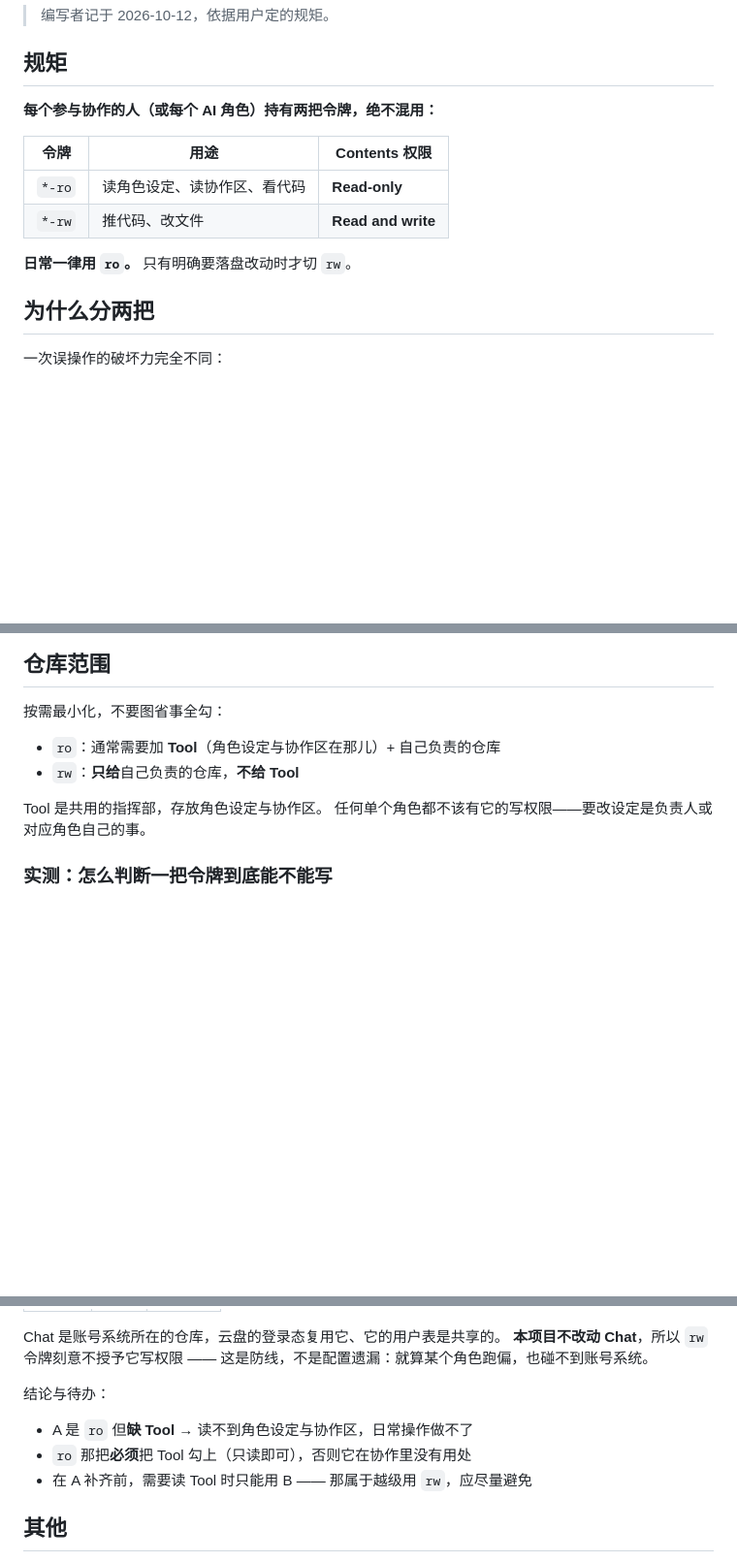
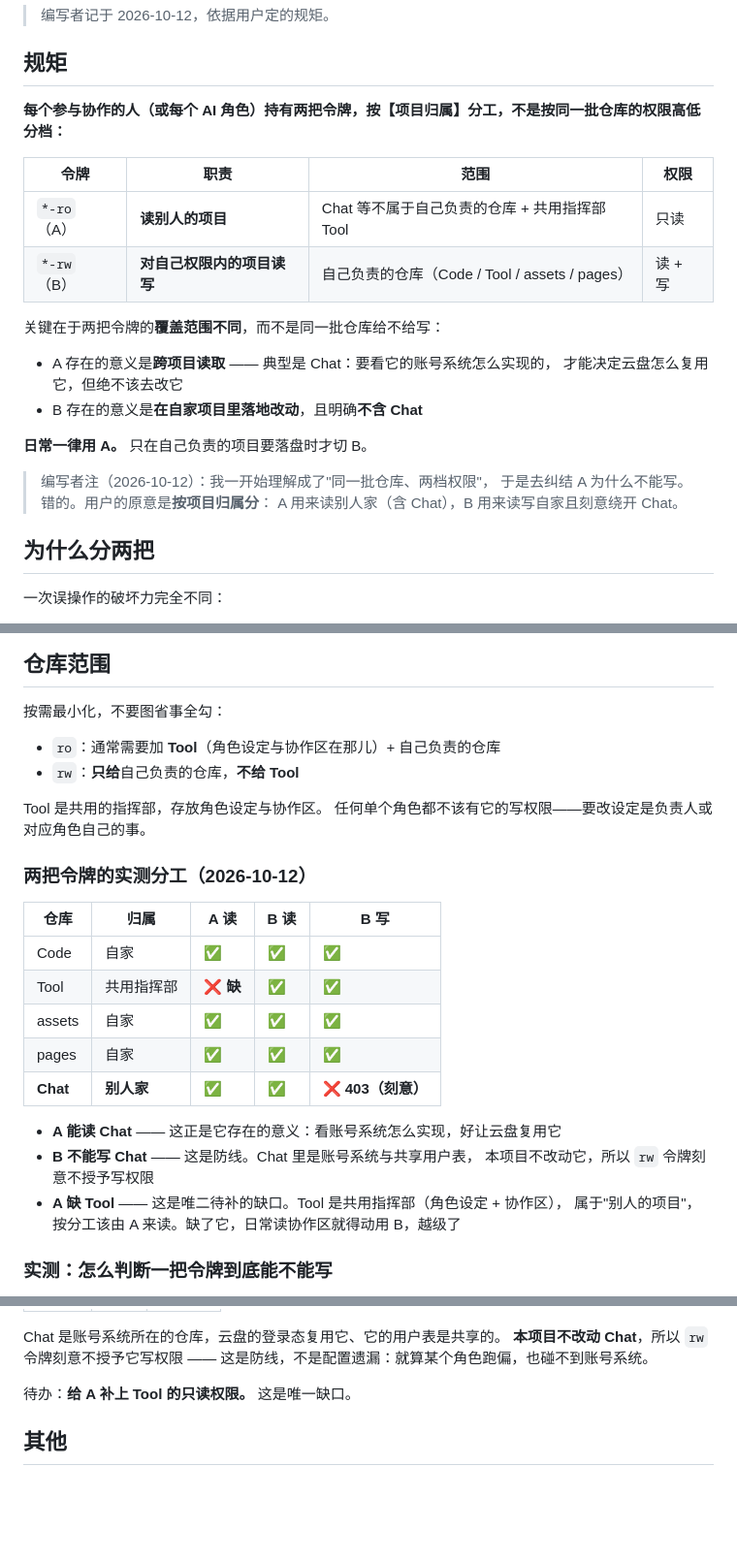
Before and after one commit to liuyiming2024/Code, a Markdown page: docs/令牌规范.md, 3 parts joined by grey strips. Shown at 97% size. Drawn GitHub-style; blank space fills up the shorter version.

Commit message:
修正令牌规范：两把令牌是按【项目归属】分工（A 读别人家含 Chat，B 读写自家且绕开 Chat），不是同一批仓库的两档权限。记录我之前的理解偏差与实测分工表

```diff
--- a/docs/令牌规范.md
+++ b/docs/令牌规范.md
@@ -4,14 +4,24 @@
 
 ## 规矩
 
-**每个参与协作的人（或每个 AI 角色）持有两把令牌，绝不混用：**
+**每个参与协作的人（或每个 AI 角色）持有两把令牌，按【项目归属】分工，不是按同一批仓库的权限高低分档：**
 
-| 令牌 | 用途 | Contents 权限 |
-|---|---|---|
-| `*-ro` | 读角色设定、读协作区、看代码 | **Read-only** |
-| `*-rw` | 推代码、改文件 | **Read and write** |
+| 令牌 | 职责 | 范围 | 权限 |
+|---|---|---|---|
+| `*-ro`（A） | **读别人的项目** | Chat 等不属于自己负责的仓库 + 共用指挥部 Tool | 只读 |
+| `*-rw`（B） | **对自己权限内的项目读写** | 自己负责的仓库（Code / Tool / assets / pages） | 读 + 写 |
 
-**日常一律用 `ro`。** 只有明确要落盘改动时才切 `rw`。
+关键在于两把令牌的**覆盖范围不同**，而不是同一批仓库给不给写：
+
+- A 存在的意义是**跨项目读取** —— 典型是 Chat：要看它的账号系统怎么实现的，
+  才能决定云盘怎么复用它，但绝不该去改它
+- B 存在的意义是**在自家项目里落地改动**，且明确**不含 Chat**
+
+**日常一律用 A。** 只在自己负责的项目要落盘时才切 B。
+
+> 编写者注（2026-10-12）：我一开始理解成了"同一批仓库、两档权限"，
+> 于是去纠结 A 为什么不能写。错的。用户的原意是**按项目归属分**：
+> A 用来读别人家（含 Chat），B 用来读写自家且刻意绕开 Chat。
 
 ## 为什么分两把
 
@@ -44,6 +54,22 @@
 
 Tool 是共用的指挥部，存放角色设定与协作区。
 任何单个角色都不该有它的写权限——要改设定是负责人或对应角色自己的事。
+
+### 两把令牌的实测分工（2026-10-12）
+
+| 仓库 | 归属 | A 读 | B 读 | B 写 |
+|---|---|---|---|---|
+| Code | 自家 | ✅ | ✅ | ✅ |
+| Tool | 共用指挥部 | **❌ 缺** | ✅ | ✅ |
+| assets | 自家 | ✅ | ✅ | ✅ |
+| pages | 自家 | ✅ | ✅ | ✅ |
+| **Chat** | **别人家** | ✅ | ✅ | **❌ 403（刻意）** |
+
+- **A 能读 Chat** —— 这正是它存在的意义：看账号系统怎么实现，好让云盘复用它
+- **B 不能写 Chat** —— 这是防线。Chat 里是账号系统与共享用户表，
+  本项目不改动它，所以 `rw` 令牌刻意不授予写权限
+- **A 缺 Tool** —— 这是唯二待补的缺口。Tool 是共用指挥部（角色设定 + 协作区），
+  属于"别人的项目"，按分工该由 A 来读。缺了它，日常读协作区就得动用 B，越级了
 
 ### 实测：怎么判断一把令牌到底能不能写
 
@@ -82,10 +108,7 @@ Chat 是账号系统所在的仓库，云盘的登录态复用它、它的用户
 **本项目不改动 Chat**，所以 `rw` 令牌刻意不授予它写权限 ——
 这是防线，不是配置遗漏：就算某个角色跑偏，也碰不到账号系统。
 
-结论与待办：
-- A 是 `ro` 但**缺 Tool** → 读不到角色设定与协作区，日常操作做不了
-- `ro` 那把**必须**把 Tool 勾上（只读即可），否则它在协作里没有用处
-- 在 A 补齐前，需要读 Tool 时只能用 B —— 那属于越级用 `rw`，应尽量避免
+待办：**给 A 补上 Tool 的只读权限。** 这是唯一缺口。
 
 ## 其他
 
```
